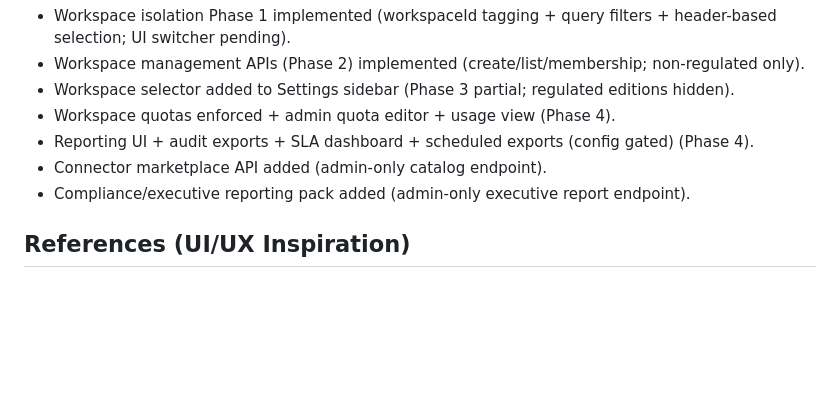
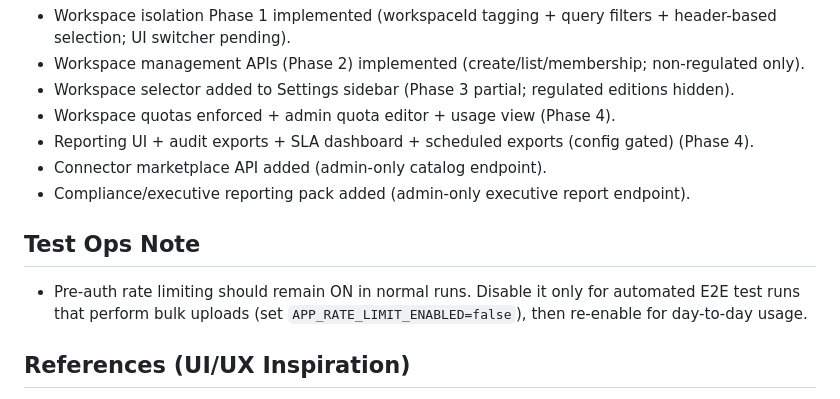
Before and after one commit to jreinhal/mercenary-project, a Markdown page: docs/engineering/PRODUCT_SUCCESS_REVIEW.md, the part around the change. Drawn GitHub-style; blank space fills up the shorter version.

Commit message:
docs: add rate-limit note for E2E testing (#26)

```diff
--- a/docs/engineering/PRODUCT_SUCCESS_REVIEW.md
+++ b/docs/engineering/PRODUCT_SUCCESS_REVIEW.md
@@ -91,6 +91,9 @@ Recommended inspirations:
 - Connector marketplace API added (admin-only catalog endpoint).
 - Compliance/executive reporting pack added (admin-only executive report endpoint).
 
+## Test Ops Note
+- Pre-auth rate limiting should remain ON in normal runs. Disable it only for automated E2E test runs that perform bulk uploads (set `APP_RATE_LIMIT_ENABLED=false`), then re-enable for day-to-day usage.
+
 ## References (UI/UX Inspiration)
 - https://www.splunk.com/en-us/blog/security/use-investigation-workbench-to-reduce-time-to-contain-and-time-to-remediate.html
 - https://www.elastic.co/docs/solutions/security/get-started/elastic-security-ui
```
